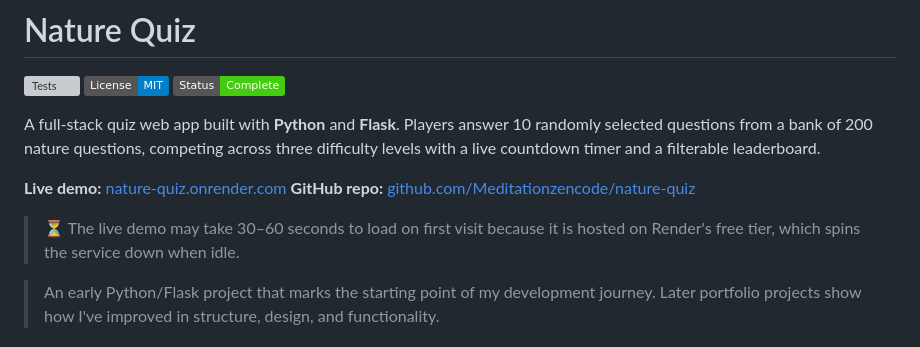
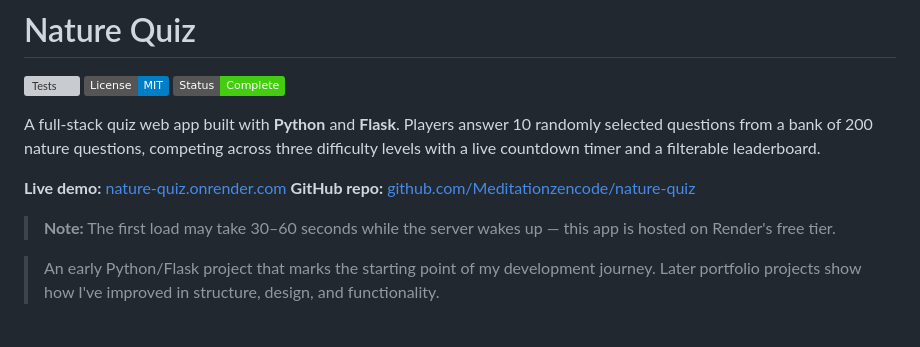
Before and after one commit to Meditationzencode/nature-quiz, a Markdown page: README.md, the part around the change. Drawn GitHub-style; badges without logos; grey boxes are pictures that could not be loaded.

Commit message:
Sharpen Render free-tier note in README
Lead with the load delay the visitor experiences, then the reason,
in one scannable line so the cold start reads as expected behavior.

Co-Authored-By: Claude Opus 4.8 <noreply@anthropic.com>

```diff
--- a/README.md
+++ b/README.md
@@ -9,7 +9,7 @@ A full-stack quiz web app built with **Python** and **Flask**. Players answer 10
 **Live demo:** [nature-quiz.onrender.com](https://nature-quiz.onrender.com)
 **GitHub repo:** [github.com/Meditationzencode/nature-quiz](https://github.com/Meditationzencode/nature-quiz)
 
-> ⏳ The live demo may take 30–60 seconds to load on first visit because it is hosted on Render's free tier, which spins the service down when idle.
+> **Note:** The first load may take 30–60 seconds while the server wakes up — this app is hosted on Render's free tier.
 
 > An early Python/Flask project that marks the starting point of my development journey. Later portfolio projects show how I've improved in structure, design, and functionality.
 
```
